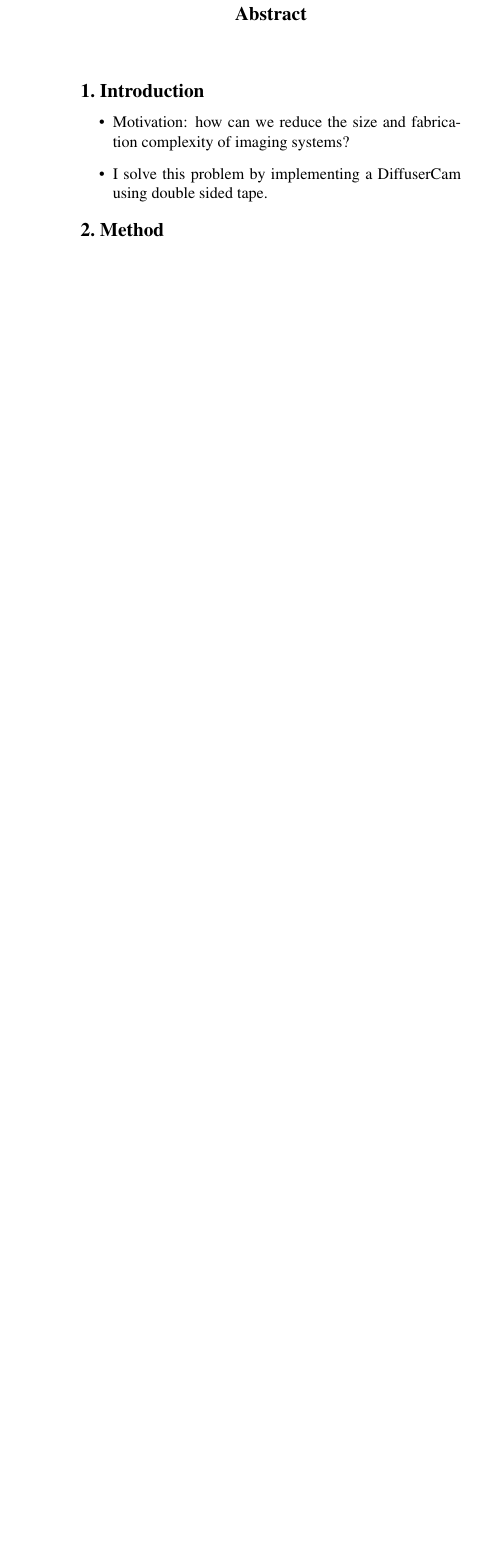
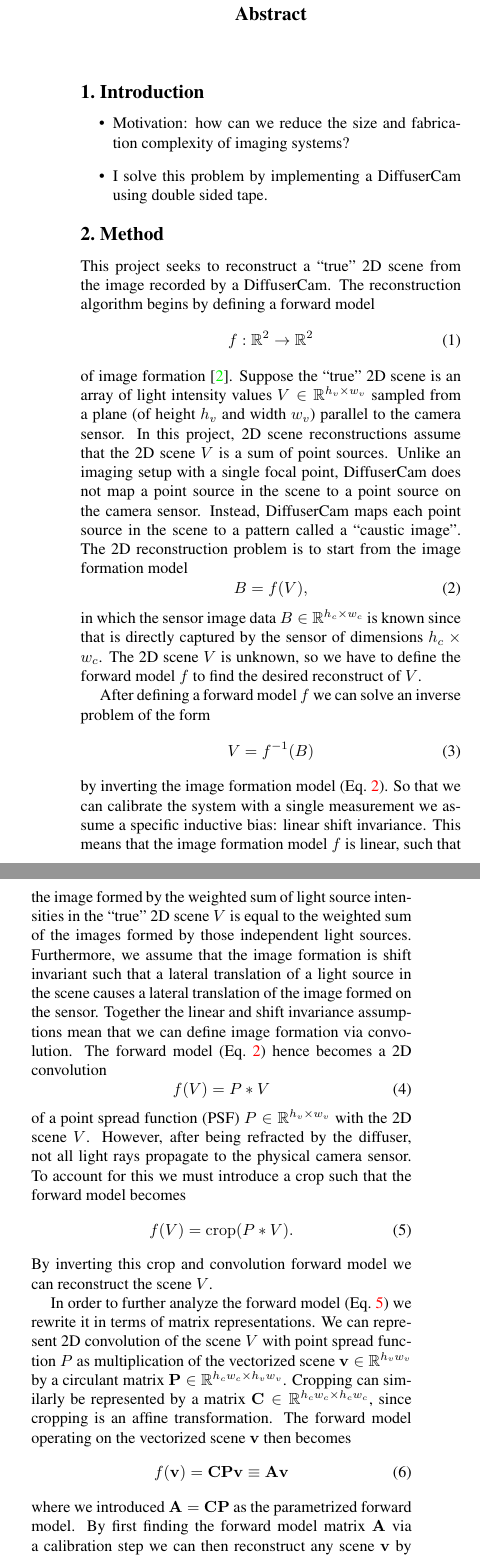
Before and after one commit to dukebw/diffusercam, a LaTeX paper (report/report.tex): part of one column of page 1 of 5 before the commit and two parts of the columns of page 1 of 6 after it, the two joined at a grey line, cut so that both start at the same text, the shorter picture padded with empty space. Compiled offline with pdfLaTeX.

Commit message:
Working on problem setup

```diff
--- a/report/report.tex
+++ b/report/report.tex
@@ -41,6 +41,8 @@
 	\raisebox{\depth}{$\m@th#1\intercal$}%
 }
 \makeatother
+\DeclareMathOperator*{\argmax}{arg\,max}
+\DeclareMathOperator*{\argmin}{arg\,min}
 
 % \makeatletter                  % You do not need to write [htpb] all the time
 % \renewcommand\fps@figure{htbp} %
@@ -77,11 +79,89 @@
 
 \section{Method}
 
-% NOTE(brendan): problem setup
-\begin{itemize}
-	\item
-\end{itemize}
+\noindent This project seeks to reconstruct a ``true'' 2D scene from the image
+recorded by a DiffuserCam.
+The reconstruction algorithm begins by defining a forward
+model
+\begin{equation}
+	f : \mathbb{R}^2 \rightarrow \mathbb{R}^2
+	\label{eqn:forward-model}
+\end{equation}
+of image formation~\cite{biscarrat2018diffuseralgo}.
+Suppose the ``true'' 2D scene is an array of light intensity
+values~$V\in\mathbb{R}^{h_v\times w_v}$ sampled from a plane (of height~$h_v$ and
+width~$w_v$) parallel to the camera sensor.
+In this project, 2D scene reconstructions assume that the 2D scene~$V$ is a sum
+of point sources.
+Unlike an imaging setup with a single focal point, DiffuserCam does not map a
+point source in the scene to a point source on the camera sensor.
+Instead, DiffuserCam maps each point source in the scene to a pattern called a
+``caustic image''.
+The 2D reconstruction problem is to start from the image formation model
+\begin{equation}
+	B = f(V),
+	\label{eqn:image-formation}
+\end{equation}
+in which the sensor image data~$B\in\mathbb{R}^{h_c\times w_c}$ is known since
+that is directly captured by the sensor of dimensions~$h_c\times w_c$.
+The 2D scene~$V$ is unknown, so we have to define the forward model~$f$ to find
+the desired reconstruct of~$V$.
 
-% NOTE(brendan): description of gradient descent with FISTA
-In this project I used two optimization methods to reconstruct a 2D scene from
-raw image data captured with DiffuserCam.
+After defining a forward model~$f$ we can solve an inverse problem of the form
+\begin{equation}
+	V = f^{-1}(B)
+	\label{eqn:inverse-problem}
+\end{equation}
+by inverting the image formation model (Eq.~\ref{eqn:image-formation}).
+So that we can calibrate the system with a single measurement we assume
+a specific inductive bias: linear shift invariance.
+This means that the image formation model~$f$ is linear, such that the image
+formed by the weighted sum of light source intensities in the ``true'' 2D
+scene~$V$ is equal to the weighted sum of the images formed by those
+independent light sources.
+Furthermore, we assume that the image formation is shift invariant such that
+a lateral translation of a light source in the scene causes a lateral
+translation of the image formed on the sensor.
+Together the linear and shift invariance assumptions mean that we can define
+image formation via convolution.
+The forward model (Eq.~\ref{eqn:image-formation}) hence becomes a 2D
+convolution
+\begin{equation}
+	f(V) = P * V
+	\label{eqn:forward-model-convolution}
+\end{equation}
+of a point spread function (PSF)~$P\in\mathbb{R}^{h_v\times w_v}$ with the 2D
+scene~$V$.
+However, after being refracted by the diffuser, not all light rays propagate to
+the physical camera sensor.
+To account for this we must introduce a crop such that the forward model becomes
+\begin{equation}
+	f(V) = \operatorname*{crop}(P * V).
+	\label{eqn:forward-model-crop}
+\end{equation}
+By inverting this crop and convolution forward model we can reconstruct the
+scene~$V$.
+
+In order to further analyze the forward model
+(Eq.~\ref{eqn:forward-model-crop}) we rewrite it in terms of matrix
+representations.
+We can represent 2D convolution of the scene~$V$ with point spread function~$P$
+as multiplication of the vectorized scene~$\mathbf{v}\in\mathbb{R}^{h_v w_v}$
+by a circulant matrix~$\mathbf{P}\in\mathbb{R}^{h_c w_c\times h_v w_v}$.
+Cropping can similarly be represented by a
+matrix~$\mathbf{C}\in\mathbb{R}^{h_c w_c \times h_c w_c}$, since cropping is an
+affine transformation.
+The forward model operating on the vectorized scene~$\mathbf{v}$ then becomes
+\begin{equation}
+	f(\mathbf{v}) = \mathbf{C}\mathbf{P}\mathbf{v} \equiv \mathbf{A}\mathbf{v}
+	\label{eqn:forward-model-vectorized}
+\end{equation}
+where we introduced~$\mathbf{A} = \mathbf{C}\mathbf{P}$ as the parametrized
+forward model.
+By first finding the forward model matrix~$\mathbf{A}$ via a calibration step
+we can then reconstruct any scene~$\mathbf{v}$ by solving an inverse problem.
+
+Instead of solving the inverse problem directly, we find the squared error
+minimizer of the vectorized forward model
+(Eq.~\ref{eqn:forward-model-vectorized}) as the solution
+\begin{equation}
@@ -88,0 +179 @@ The first optimization method is gradient descent with FISTA\@.
+\begin{equation}
```
Also changed, not shown: report/report.bib (+3 -3 lines), report/report.tex (61 more changed lines).
